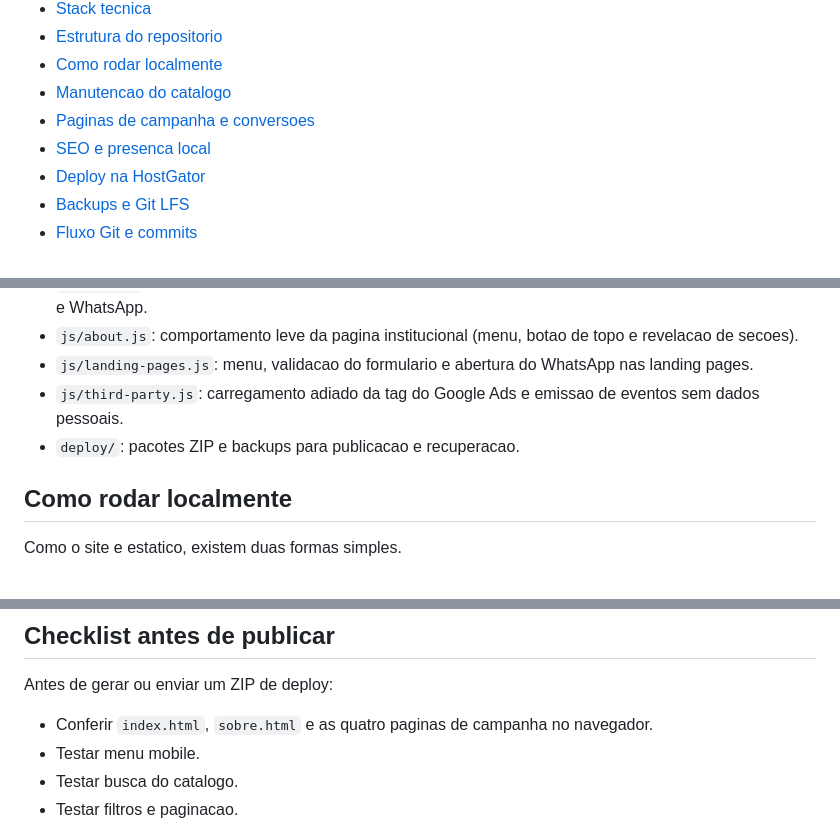
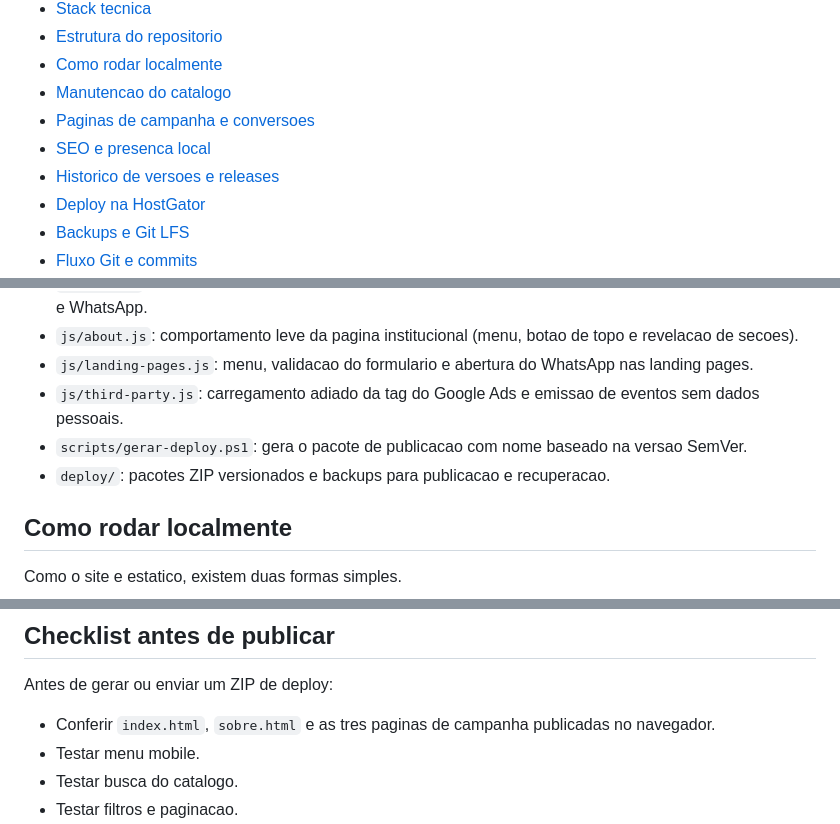
Before and after one commit to LeonardoDalmazzo/LOCTUBO, a Markdown page: README.md, 3 parts joined by grey strips. GitHub-like rendering.

```diff
--- a/README.md
+++ b/README.md
@@ -24,6 +24,7 @@
 - [Manutencao do catalogo](#manutencao-do-catalogo)
 - [Paginas de campanha e conversoes](#paginas-de-campanha-e-conversoes)
 - [SEO e presenca local](#seo-e-presenca-local)
+- [Historico de versoes e releases](#historico-de-versoes-e-releases)
 - [Deploy na HostGator](#deploy-na-hostgator)
 - [Backups e Git LFS](#backups-e-git-lfs)
 - [Fluxo Git e commits](#fluxo-git-e-commits)
@@ -140,7 +144,8 @@ Nao ha dependencias de Node.js, bundler, framework ou banco de dados para execut
 - `js/about.js`: comportamento leve da pagina institucional (menu, botao de topo e revelacao de secoes).
 - `js/landing-pages.js`: menu, validacao do formulario e abertura do WhatsApp nas landing pages.
 - `js/third-party.js`: carregamento adiado da tag do Google Ads e emissao de eventos sem dados pessoais.
-- `deploy/`: pacotes ZIP e backups para publicacao e recuperacao.
+- `scripts/gerar-deploy.ps1`: gera o pacote de publicacao com nome baseado na versao SemVer.
+- `deploy/`: pacotes ZIP versionados e backups para publicacao e recuperacao.
 
 ## Como rodar localmente
 
@@ -446,7 +472,7 @@ git push origin main
 
 Antes de gerar ou enviar um ZIP de deploy:
 
-- Conferir `index.html`, `sobre.html` e as quatro paginas de campanha no navegador.
+- Conferir `index.html`, `sobre.html` e as tres paginas de campanha publicadas no navegador.
 - Testar menu mobile.
 - Testar busca do catalogo.
 - Testar filtros e paginacao.
```
Also changed, not shown: other parts of README.md (+39 -11 lines), README_DEPLOY_HOSTGATOR.md (+32 -15 lines).
